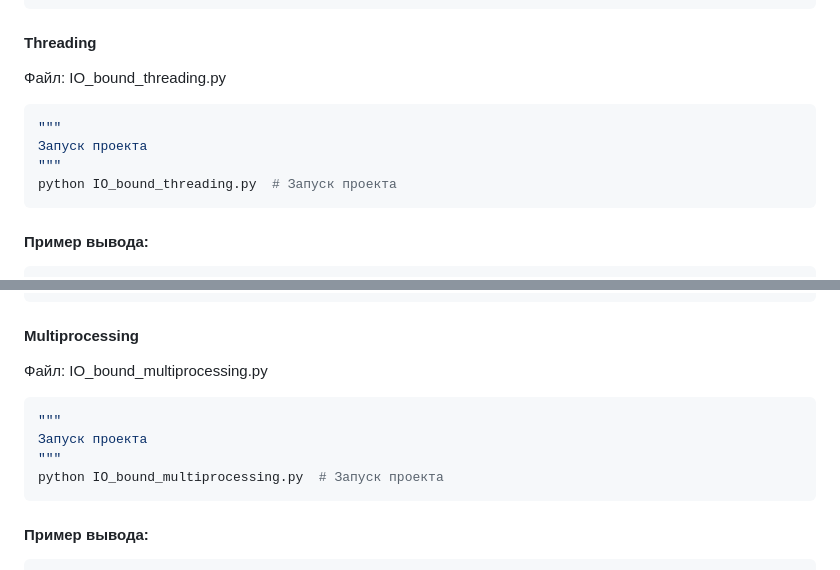
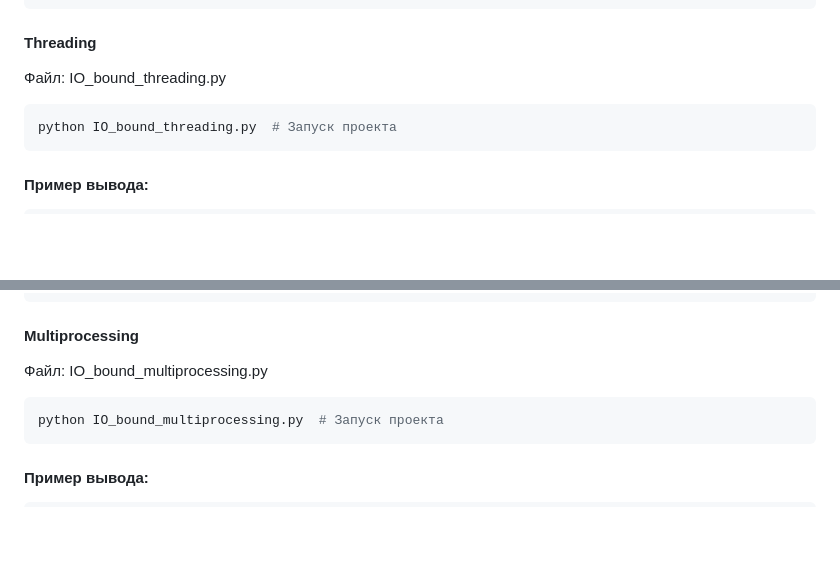
Before and after one commit to Anatoly-Ivanov8008/-_Python, a Markdown page: Diplom/readme.md, 2 parts joined by grey strips. Rendered like a GitHub page; blank space fills up the shorter version.

````diff
--- a/Diplom/readme.md
+++ b/Diplom/readme.md
@@ -66,9 +66,6 @@ python IO_bound_asyncio.py  # Запуск проекта
 #### Threading
 Файл: IO_bound_threading.py
 ```python
-"""
-Запуск проекта
-"""
 python IO_bound_threading.py  # Запуск проекта
 ```
 #### Пример вывода:
@@ -83,9 +80,6 @@ python IO_bound_threading.py  # Запуск проекта
 #### Multiprocessing
 Файл: IO_bound_multiprocessing.py
 ```python
-"""
-Запуск проекта
-"""
 python IO_bound_multiprocessing.py  # Запуск проекта
 ```
 #### Пример вывода:
````
